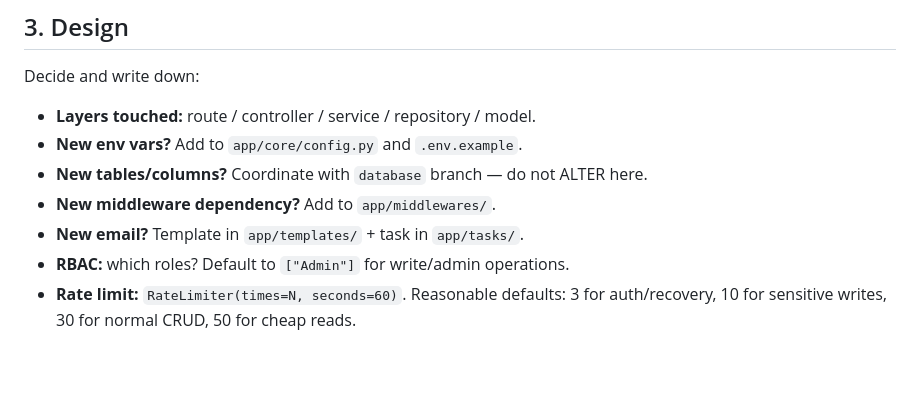
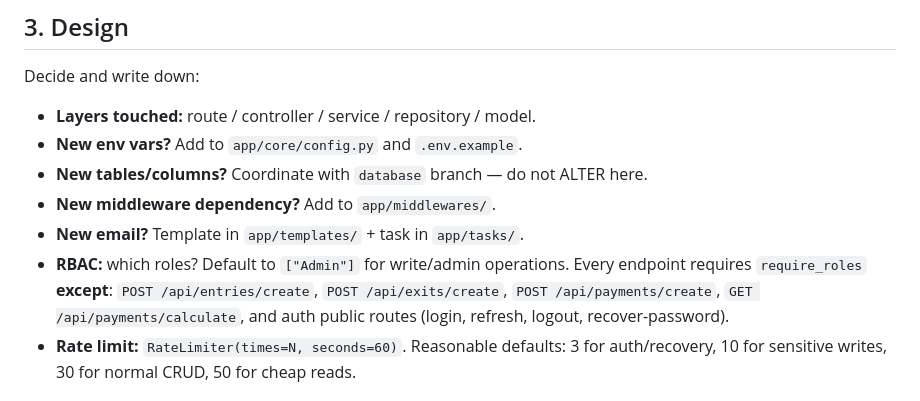
Before and after one commit to DevJuan001/parking-hackathon, a Markdown page: .agents/backend/feature-workflow.md, the part around the change. GitHub-like rendering; blank space fills up the shorter version.

Commit message:
docs(workflow): clarify RBAC requirements for specific endpoints in feature workflow documentation

```diff
--- a/.agents/backend/feature-workflow.md
+++ b/.agents/backend/feature-workflow.md
@@ -36,7 +36,7 @@ Decide and write down:
 - **New tables/columns?** Coordinate with `database` branch — do not ALTER here.
 - **New middleware dependency?** Add to `app/middlewares/`.
 - **New email?** Template in `app/templates/` + task in `app/tasks/`.
-- **RBAC:** which roles? Default to `["Admin"]` for write/admin operations.
+- **RBAC:** which roles? Default to `["Admin"]` for write/admin operations. Every endpoint requires `require_roles` **except**: `POST /api/entries/create`, `POST /api/exits/create`, `POST /api/payments/create`, `GET /api/payments/calculate`, and auth public routes (login, refresh, logout, recover-password).
 - **Rate limit:** `RateLimiter(times=N, seconds=60)`. Reasonable defaults: 3 for auth/recovery, 10 for sensitive writes, 30 for normal CRUD, 50 for cheap reads.
 
 ## 4. Scaffold
```
